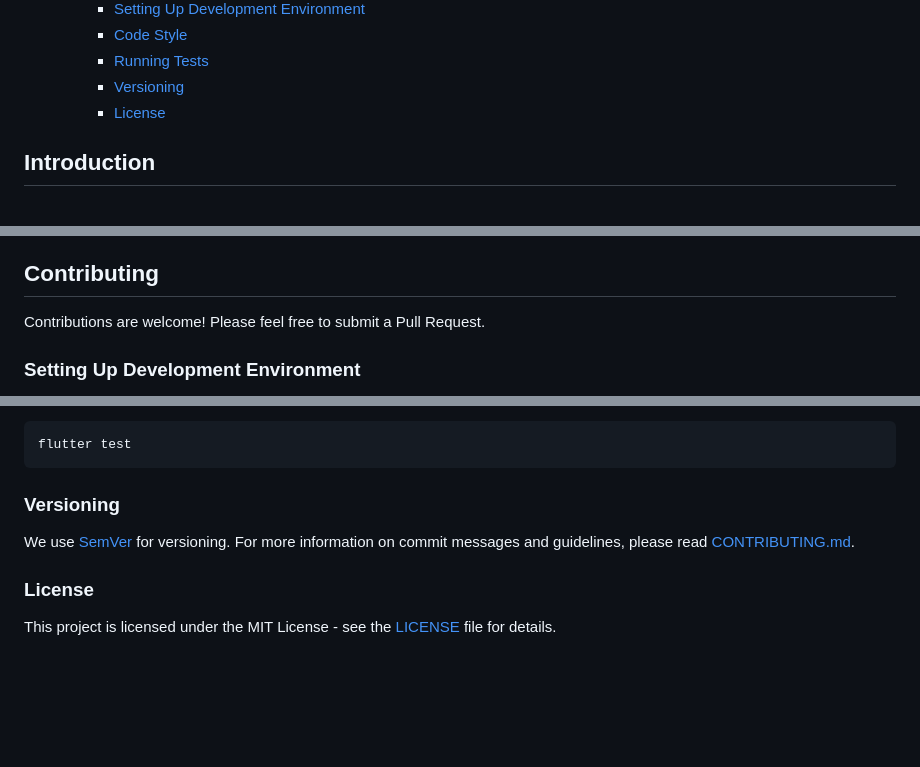
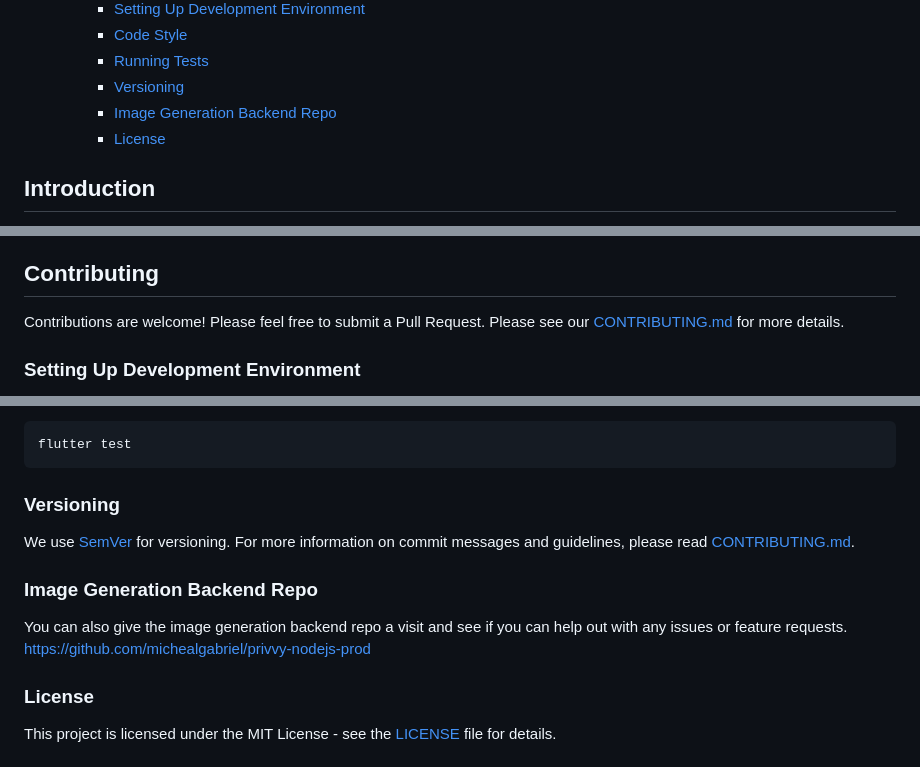
Before and after one commit to michealgabriel/privvy-mobile, a Markdown page: README.md, 3 parts joined by grey strips. GitHub-like rendering; blank space fills up the shorter version.

```diff
--- a/README.md
+++ b/README.md
@@ -21,6 +21,7 @@
     - [Code Style](#code-style)
     - [Running Tests](#running-tests)
     - [Versioning](#versioning)
+    - [Image Generation Backend Repo](#image-generation-backend-repo)
     - [License](#license)
 
 ## Introduction
@@ -116,7 +117,7 @@ privvy/
 
 ## Contributing
 
-Contributions are welcome! Please feel free to submit a Pull Request.
+Contributions are welcome! Please feel free to submit a Pull Request. Please see our [CONTRIBUTING.md](CONTRIBUTING.md) for more details.
 
 ### Setting Up Development Environment
 
@@ -140,6 +141,10 @@ flutter test
 
 We use [SemVer](http://semver.org/) for versioning. For more information on commit messages and guidelines, please read [CONTRIBUTING.md](CONTRIBUTING.md).
 
+### Image Generation Backend Repo
+You can also give the image generation backend repo a visit and see if you can help out with any issues or feature requests.
+https://github.com/michealgabriel/privvy-nodejs-prod
+
 ### License
 
 This project is licensed under the MIT License - see the [LICENSE](LICENSE) file for details.
```
